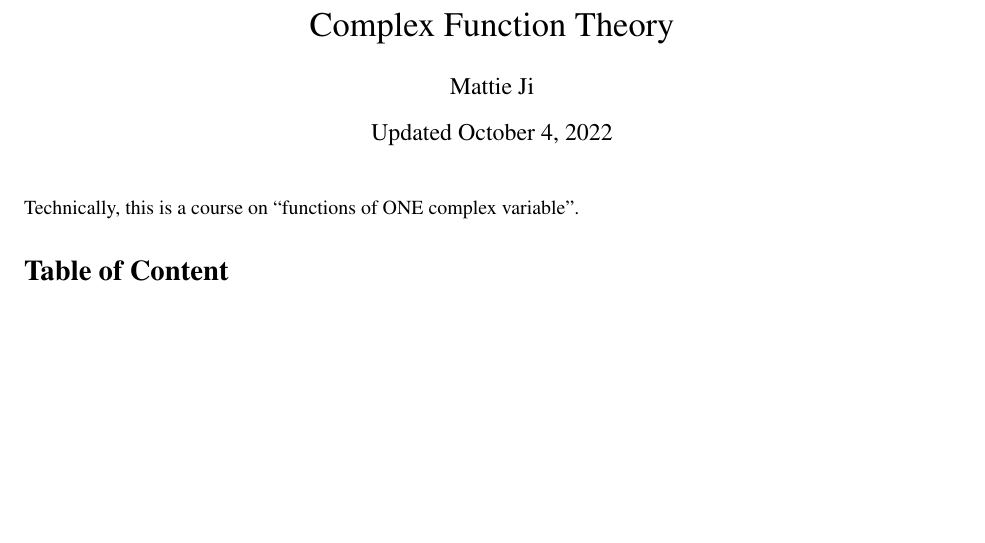
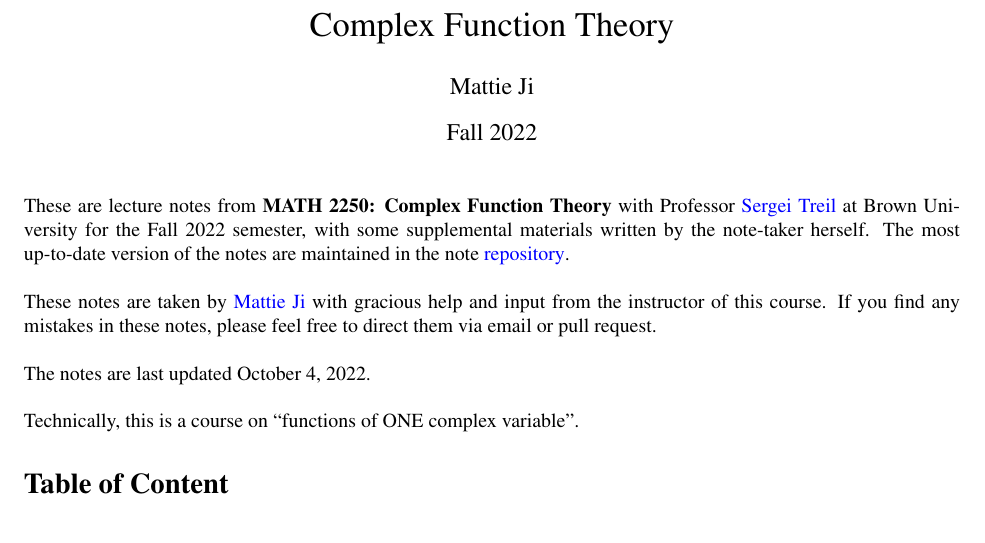
Before and after one commit to maroon-scorch/MATH2550-notes, a LaTeX document (main.tex): part of page 1 of 46, cut so that both start at the same text, the shorter picture padded with empty space. The pictures show the PDF file main.pdf that the author committed with the source.

Commit message:
Updates from Overleaf

```diff
--- a/main.tex
+++ b/main.tex
@@ -6,14 +6,19 @@
 
 \title{Complex Function Theory}
 \author{Mattie Ji}
-\date{Updated \today}
+\date{Fall 2022}
 \setlength\parindent{0pt}
 
 \begin{document}
 
 \maketitle
+These are lecture notes from \textbf{MATH 2250: Complex Function Theory} with Professor \href{https://sites.google.com/a/brown.edu/sergei-treil-homepage/home}{Sergei Treil} at Brown University for the Fall 2022 semester, with some supplemental materials written by the note-taker herself. The most up-to-date version of the notes are maintained in the note \href{https://github.com/maroon-scorch/MATH2550-notes}{repository}.\\
 
-\noindent Technically, this is a course on ``functions of ONE complex variable".
+These notes are taken by \href{https://github.com/maroon-scorch}{Mattie Ji} with gracious help and input from the instructor of this course. If you find any mistakes in these notes, please feel free to direct them via email or pull request.\\
+
+The notes are last updated \today.\\
+
+Technically, this is a course on ``functions of ONE complex variable".
 \tableofcontents
 \newpage
 
```
Also changed, not shown: main.pdf.
